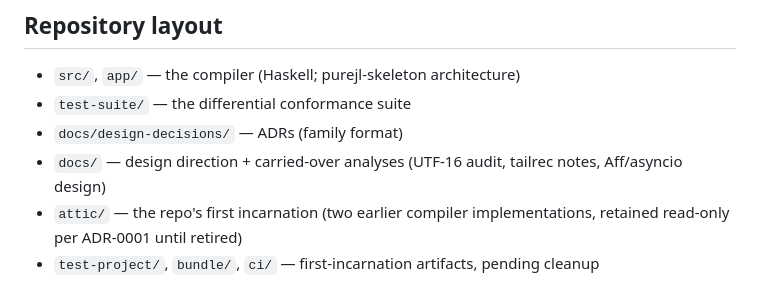
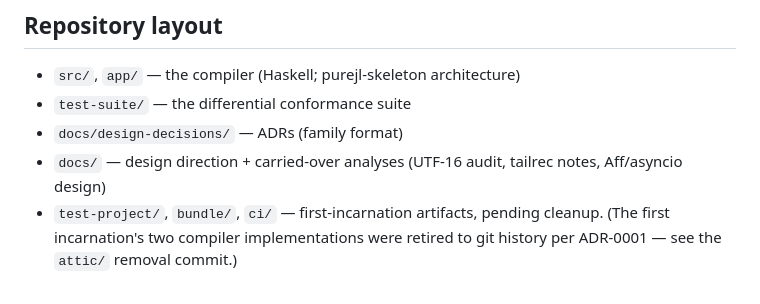
Before and after one commit to afcondon/Pythia, a Markdown page: README.md, the part around the change. GitHub-like rendering.

Commit message:
README: attic retired, point at git history
Co-Authored-By: Claude Fable 5 <noreply@anthropic.com>

```diff
--- a/README.md
+++ b/README.md
@@ -83,7 +83,7 @@ per-backend divergence ledgers.
 - `docs/design-decisions/` — ADRs (family format)
 - `docs/` — design direction + carried-over analyses (UTF-16 audit,
   tailrec notes, Aff/asyncio design)
-- `attic/` — the repo's first incarnation (two earlier compiler
-  implementations, retained read-only per ADR-0001 until retired)
 - `test-project/`, `bundle/`, `ci/` — first-incarnation artifacts,
-  pending cleanup
+  pending cleanup. (The first incarnation's two compiler implementations
+  were retired to git history per ADR-0001 — see the `attic/` removal
+  commit.)
```
